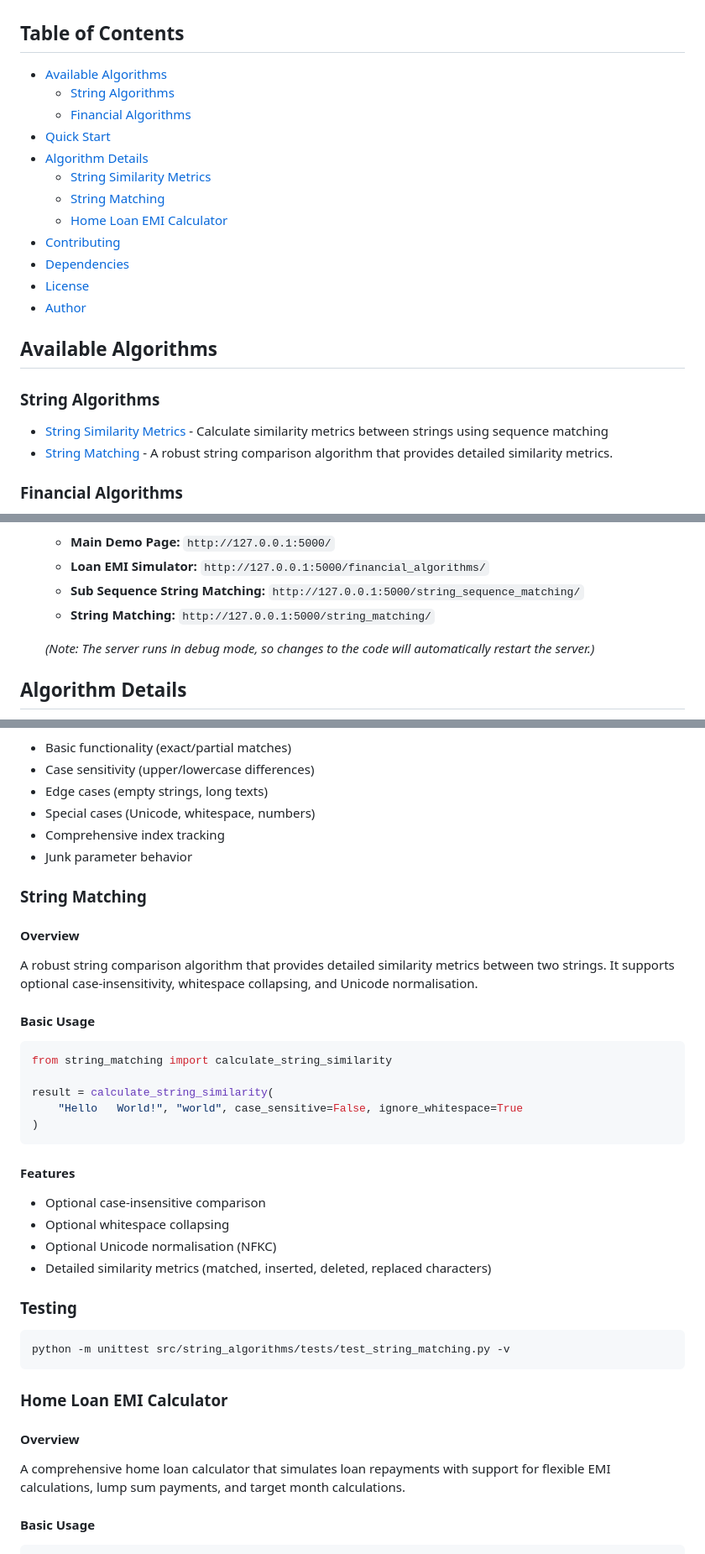
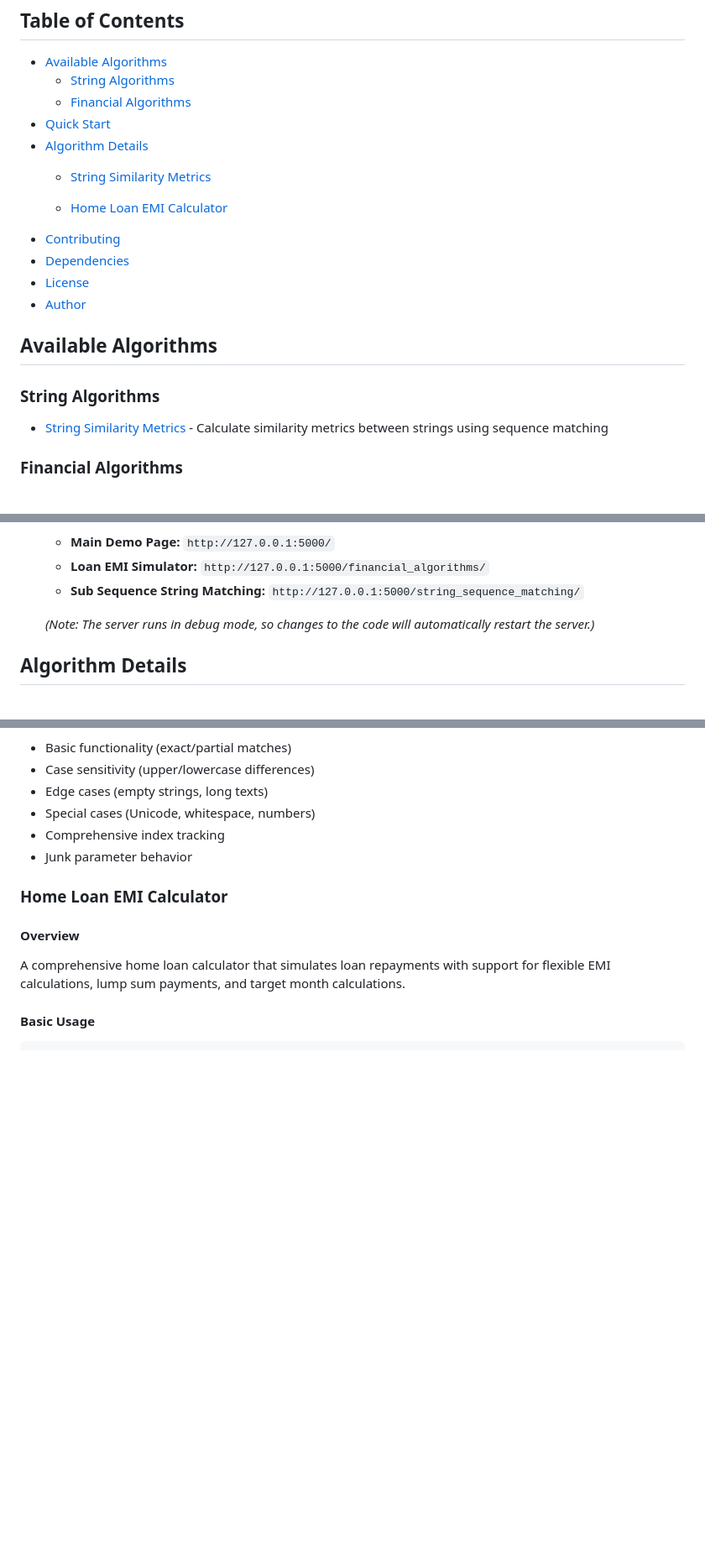
Before and after one commit to vhiwase/algorithm, a Markdown page: README.md, 3 parts joined by grey strips. Shown at 84% size. Rendered like a GitHub page; blank space fills up the shorter version.

Commit message:
Updating readme for production grade release

````diff
--- a/README.md
+++ b/README.md
@@ -15,7 +15,7 @@ A curated collection of Python algorithms focusing on efficiency and practical a
 - [Quick Start](#quick-start)
 - [Algorithm Details](#algorithm-details)
   - [String Similarity Metrics](#string-similarity-metrics)
-  - [String Matching](#string-matching)
+
   - [Home Loan EMI Calculator](#home-loan-emi-calculator)
 - [Contributing](#contributing)
 - [Dependencies](#dependencies)
@@ -26,7 +26,7 @@ A curated collection of Python algorithms focusing on efficiency and practical a
 
 ### String Algorithms
 - [String Similarity Metrics](src/string_algorithms/string_subsequence_matching.py) - Calculate similarity metrics between strings using sequence matching
-- [String Matching](src/string_algorithms/string_matching.py) - A robust string comparison algorithm that provides detailed similarity metrics.
+
 
 ### Financial Algorithms
 - [Home Loan EMI Calculator](src/financial_algorithms/loan_emi_calculator.py) - Calculate and simulate home loan repayments with flexible EMI, lump sum payments, and target month calculations
@@ -57,7 +57,6 @@ To run the web-based demos for the Loan EMI Simulator and Sub Sequence String Ma
     *   **Main Demo Page:** `http://127.0.0.1:5000/`
     *   **Loan EMI Simulator:** `http://127.0.0.1:5000/financial_algorithms/`
     *   **Sub Sequence String Matching:** `http://127.0.0.1:5000/string_sequence_matching/`
-    *   **String Matching:** `http://127.0.0.1:5000/string_matching/`
 
     *(Note: The server runs in debug mode, so changes to the code will automatically restart the server.)*
 
@@ -191,30 +190,7 @@ Test coverage includes:
 - Comprehensive index tracking
 - Junk parameter behavior
 
-### String Matching
 
-#### Overview
-A robust string comparison algorithm that provides detailed similarity metrics between two strings. It supports optional case-insensitivity, whitespace collapsing, and Unicode normalisation.
-
-#### Basic Usage
-```python
-from string_matching import calculate_string_similarity
-
-result = calculate_string_similarity(
-    "Hello   World!", "world", case_sensitive=False, ignore_whitespace=True
-)
-```
-
-#### Features
-- Optional case-insensitive comparison
-- Optional whitespace collapsing
-- Optional Unicode normalisation (NFKC)
-- Detailed similarity metrics (matched, inserted, deleted, replaced characters)
-
-### Testing
-```bash
-python -m unittest src/string_algorithms/tests/test_string_matching.py -v
-```
 
 ### Home Loan EMI Calculator
 
````
